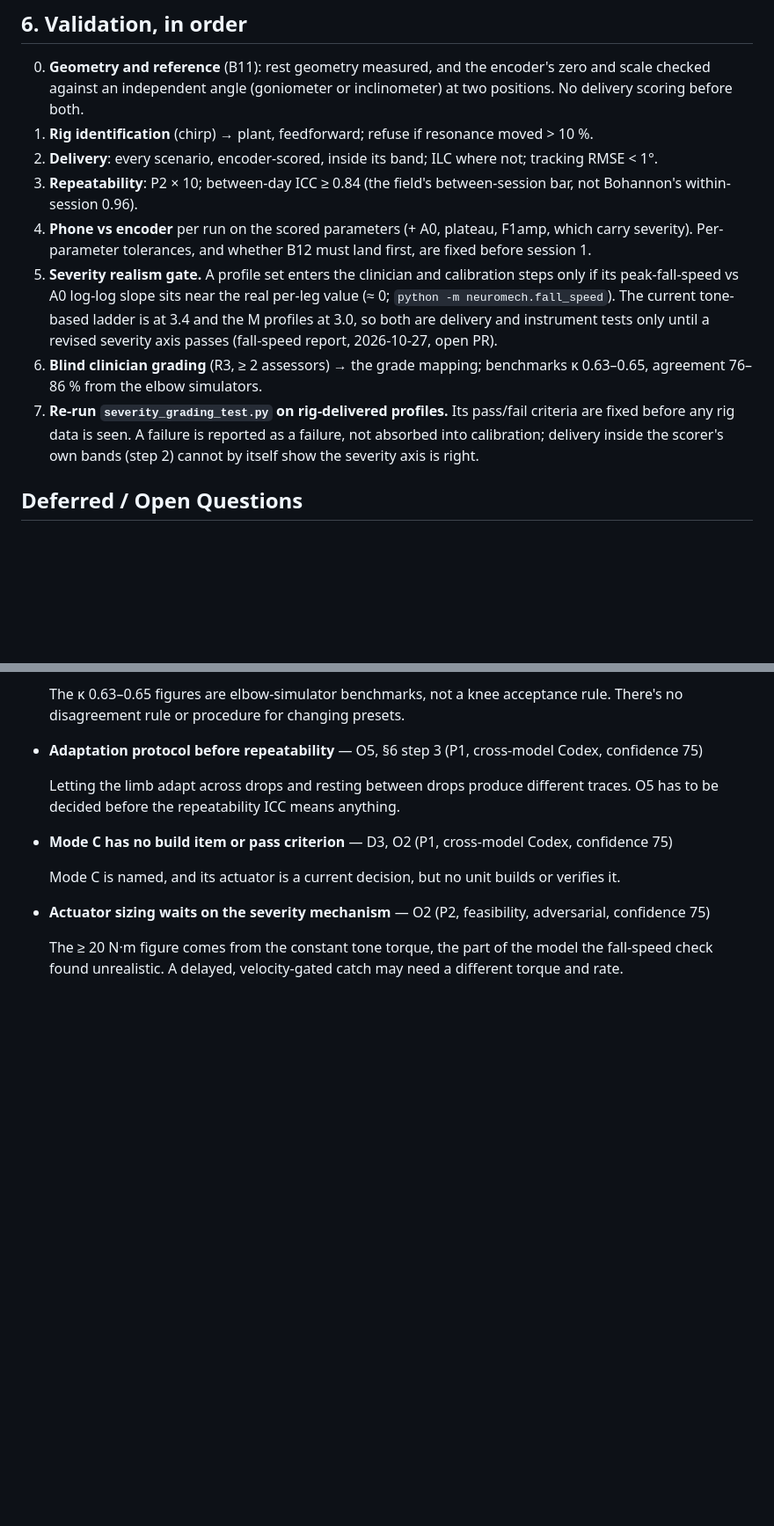
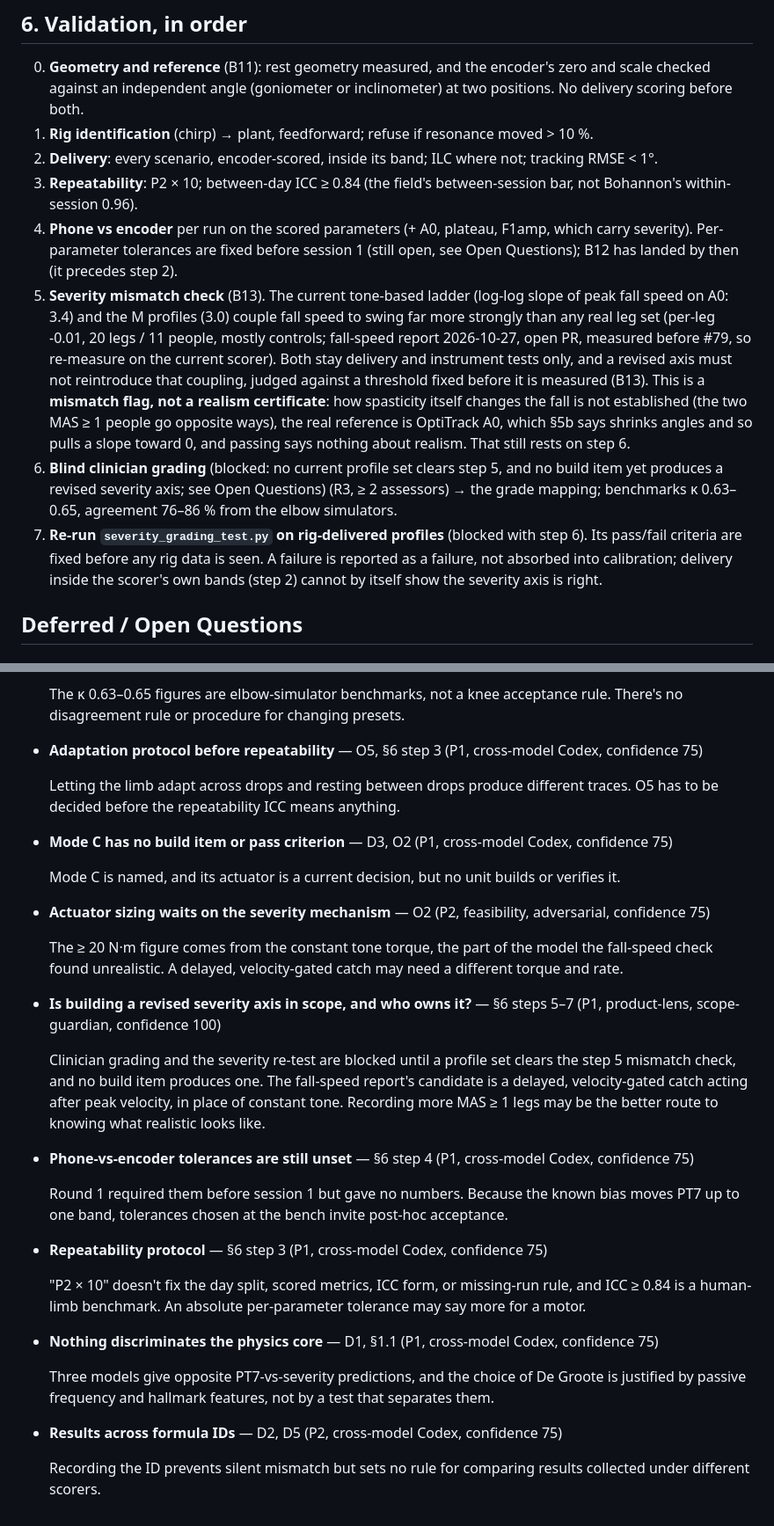
Before and after one commit to cekennedy04/Pendulastic, a Markdown page: docs/plans/2026-10-26-001-plan-neuromech-emulator-unified.md, 2 parts joined by grey strips. Shown at 88% size. GitHub-like rendering; blank space fills up the shorter version.

Commit message:
docs(neuromech plan): apply the round-2 review
Round 2 found that round 1's realism gate overclaimed: it treated a real
slope of ~0 as a pass target, though the fall-speed report itself says
how spasticity changes the fall is not established, and the reference is
OptiTrack A0, which shrinks angles. Step 5 is now a mismatch flag, not a
realism certificate; steps 6-7 are marked blocked until a revised axis
exists.

Also: B2/B6 marked re-run-pending; B11 covers the encoder zero/scale check;
B12 becomes its own app PR, verified on the 206-trial real replay and
landing before step 2; B13 makes the step-5 check runnable with a
threshold fixed in advance; B14 puts the formula-ID/model/geometry
provenance D2 and D5 promise into code; P1+ defined; O1 notes the
artifacts it stales; 5c renumbered 5b. Five owner questions appended.

Co-Authored-By: Claude Opus 5.5 <noreply@anthropic.com>
Claude-Session: https://claude.ai/code/session_01Y9mMJVdcVqVDm8fWx7tXar

```diff
--- a/docs/plans/2026-10-26-001-plan-neuromech-emulator-unified.md
+++ b/docs/plans/2026-10-26-001-plan-neuromech-emulator-unified.md
@@ -196,15 +199,21 @@ the same session (minutes, not a study). Until then, report A0 by instrument, ne
 3. **Repeatability**: P2 × 10; between-day ICC ≥ 0.84 (the field's between-session bar, not
    Bohannon's within-session 0.96).
 4. **Phone vs encoder** per run on the scored parameters (+ A0, plateau, F1amp, which carry
-   severity). Per-parameter tolerances, and whether B12 must land first, are fixed before session 1.
-5. **Severity realism gate.** A profile set enters the clinician and calibration steps only if its
-   peak-fall-speed vs A0 log-log slope sits near the real per-leg value (≈ 0;
-   `python -m neuromech.fall_speed`). The current tone-based ladder is at 3.4 and the M profiles at
-   3.0, so both are delivery and instrument tests only until a revised severity axis passes (fall-speed
-   report, 2026-10-27, open PR).
-6. **Blind clinician grading** (R3, ≥ 2 assessors) → the grade mapping; benchmarks κ 0.63–0.65,
+   severity). Per-parameter tolerances are fixed before session 1 (still open, see Open Questions);
+   B12 has landed by then (it precedes step 2).
+5. **Severity mismatch check** (B13). The current tone-based ladder (log-log slope of peak fall speed
+   on A0: 3.4) and the M profiles (3.0) couple fall speed to swing far more strongly than any real leg
+   set (per-leg -0.01, 20 legs / 11 people, mostly controls; fall-speed report 2026-10-27, open PR,
+   measured before #79, so re-measure on the current scorer). Both stay delivery and instrument tests
+   only, and a revised axis must not reintroduce that coupling, judged against a threshold fixed
+   before it is measured (B13). This is a **mismatch flag, not a realism certificate**: how spasticity
+   itself changes the fall is not established (the two MAS ≥ 1 people go opposite ways), the real
+   reference is OptiTrack A0, which §5b says shrinks angles and so pulls a slope toward 0, and passing
+   says nothing about realism. That still rests on step 6.
+6. **Blind clinician grading** (blocked: no current profile set clears step 5, and no build item yet
+   produces a revised severity axis; see Open Questions) (R3, ≥ 2 assessors) → the grade mapping; benchmarks κ 0.63–0.65,
    agreement 76–86 % from the elbow simulators.
-7. **Re-run `severity_grading_test.py` on rig-delivered profiles.** Its pass/fail criteria are fixed
+7. **Re-run `severity_grading_test.py` on rig-delivered profiles** (blocked with step 6). Its pass/fail criteria are fixed
    before any rig data is seen. A failure is reported as a failure, not absorbed into calibration;
    delivery inside the scorer's own bands (step 2) cannot by itself show the severity axis is right.
 
@@ -235,3 +244,23 @@ the same session (minutes, not a study). Until then, report A0 by instrument, ne
 - **Actuator sizing waits on the severity mechanism** — O2 (P2, feasibility, adversarial, confidence 75)
 
   The ≥ 20 N·m figure comes from the constant tone torque, the part of the model the fall-speed check found unrealistic. A delayed, velocity-gated catch may need a different torque and rate.
+
+- **Is building a revised severity axis in scope, and who owns it?** — §6 steps 5–7 (P1, product-lens, scope-guardian, confidence 100)
+
+  Clinician grading and the severity re-test are blocked until a profile set clears the step 5 mismatch check, and no build item produces one. The fall-speed report's candidate is a delayed, velocity-gated catch acting after peak velocity, in place of constant tone. Recording more MAS ≥ 1 legs may be the better route to knowing what realistic looks like.
+
+- **Phone-vs-encoder tolerances are still unset** — §6 step 4 (P1, cross-model Codex, confidence 75)
+
+  Round 1 required them before session 1 but gave no numbers. Because the known bias moves PT7 up to one band, tolerances chosen at the bench invite post-hoc acceptance.
+
+- **Repeatability protocol** — §6 step 3 (P1, cross-model Codex, confidence 75)
+
+  "P2 × 10" doesn't fix the day split, scored metrics, ICC form, or missing-run rule, and ICC ≥ 0.84 is a human-limb benchmark. An absolute per-parameter tolerance may say more for a motor.
+
+- **Nothing discriminates the physics core** — D1, §1.1 (P1, cross-model Codex, confidence 75)
+
+  Three models give opposite PT7-vs-severity predictions, and the choice of De Groote is justified by passive frequency and hallmark features, not by a test that separates them.
+
+- **Results across formula IDs** — D2, D5 (P2, cross-model Codex, confidence 75)
+
+  Recording the ID prevents silent mismatch but sets no rule for comparing results collected under different scorers.
```
Also changed, not shown: other parts of docs/plans/2026-10-26-001-plan-neuromech-emulator-unified.md (+11 -8 lines).
